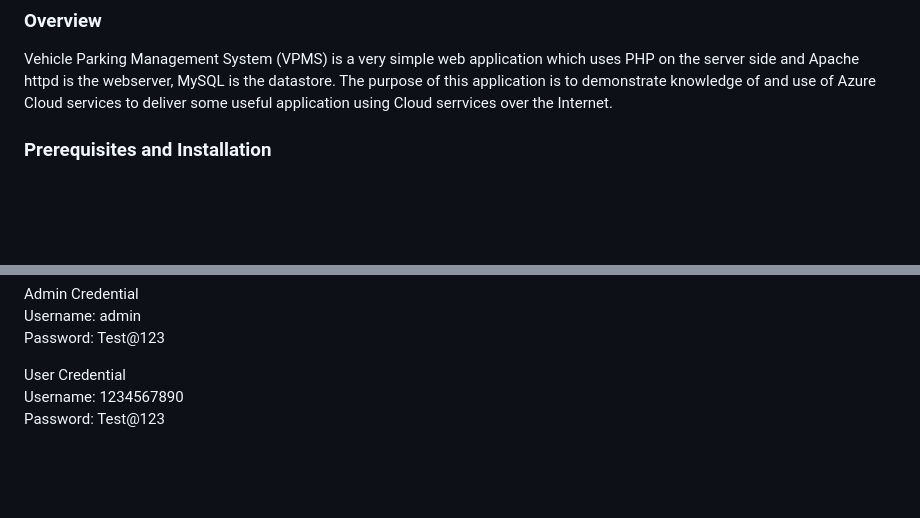
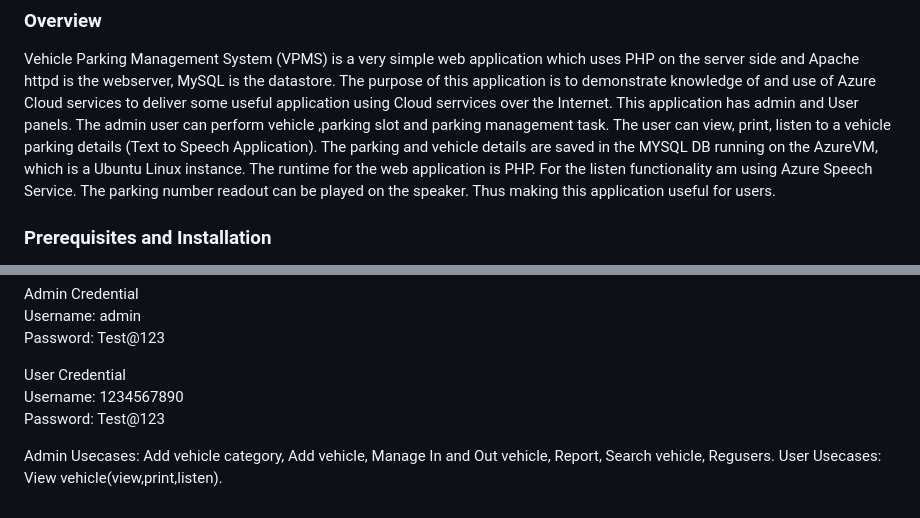
Before and after one commit to ruksar12346/azure-frtproject, a Markdown page: README.md, 2 parts joined by grey strips. Rendered like a GitHub page; blank space fills up the shorter version.

```diff
--- a/README.md
+++ b/README.md
@@ -5,6 +5,7 @@
 ## VEHICLE PARKING MANAGEMENT SYSTEM
 ### Overview
 Vehicle Parking Management System (VPMS) is a very simple web application which uses PHP on the server side and Apache httpd is the webserver, MySQL is the datastore. The purpose of this application is to demonstrate knowledge of and use of Azure Cloud services to deliver some useful application using Cloud serrvices over the Internet.
+This application has admin and User panels. The admin user can perform vehicle ,parking slot and parking management task. The user can view, print, listen to a  vehicle parking details (Text to Speech Application). The parking and vehicle details are saved in the MYSQL DB running on the AzureVM, which is a Ubuntu Linux instance. The runtime for the web application is PHP. For the listen functionality am using Azure Speech Service. The parking number readout can be played on the speaker. Thus making this application useful for users.
 
 ### Prerequisites and Installation
 
@@ -85,3 +86,6 @@ Password: Test@123
 User Credential
 Username: 1234567890
 Password: Test@123
+
+Admin Usecases: Add vehicle category, Add vehicle, Manage In and Out vehicle, Report, Search vehicle, Regusers.
+User  Usecases: View vehicle(view,print,listen).
```
